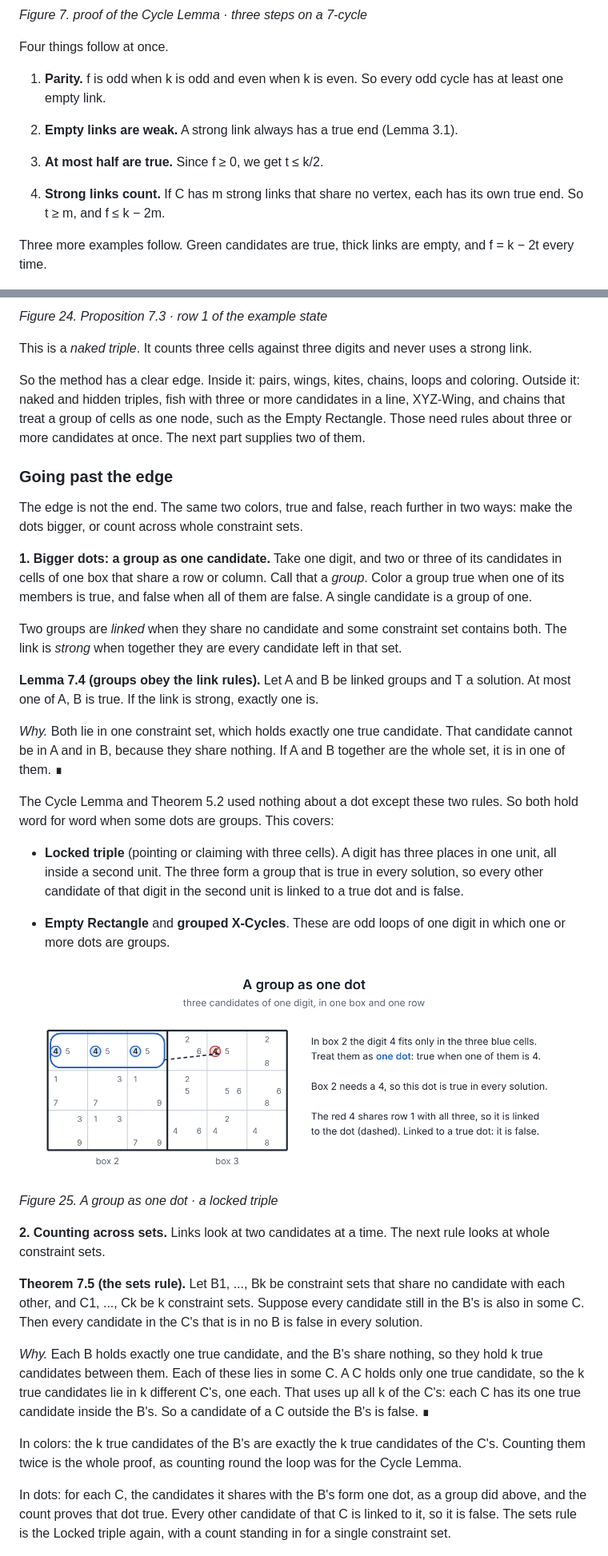
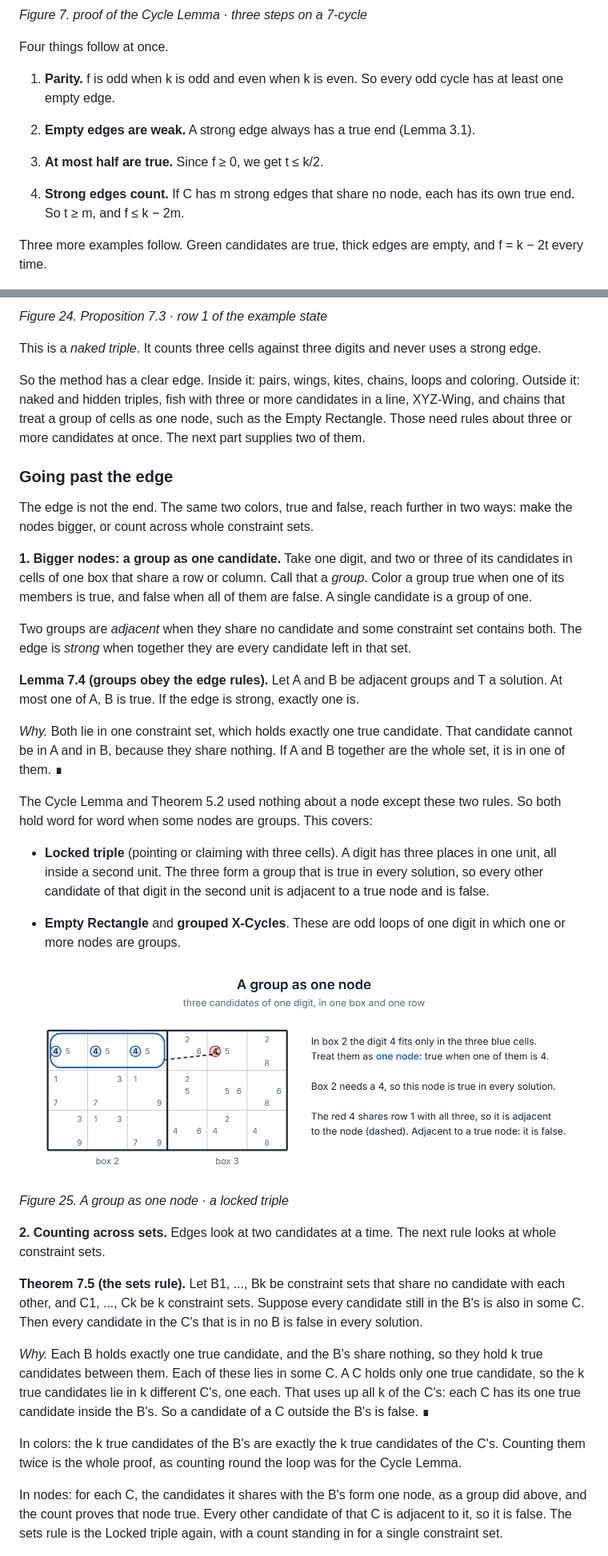
Before and after one commit to HyejunShin/sudoku-graph-theory, a Markdown page: writeup/README.md, 2 parts joined by grey strips. Shown at 80% size. GitHub-like rendering; pictures changed too: writeup/figures/fig25.png.

```diff
--- a/writeup/README.md
+++ b/writeup/README.md
@@ -189,15 +189,15 @@ f = k - 2t
 
 Four things follow at once.
 
-1.  **Parity.** f is odd when k is odd and even when k is even. So every odd cycle has at least one empty link.
+1.  **Parity.** f is odd when k is odd and even when k is even. So every odd cycle has at least one empty edge.
 
-2.  **Empty links are weak.** A strong link always has a true end (Lemma 3.1).
+2.  **Empty edges are weak.** A strong edge always has a true end (Lemma 3.1).
 
 3.  **At most half are true.** Since f ≥ 0, we get t ≤ k/2.
 
-4.  **Strong links count.** If C has m strong links that share no vertex, each has its own true end. So t ≥ m, and f ≤ k − 2m.
+4.  **Strong edges count.** If C has m strong edges that share no node, each has its own true end. So t ≥ m, and f ≤ k − 2m.
 
-Three more examples follow. Green candidates are true, thick links are empty, and f = k − 2t every time.
+Three more examples follow. Green candidates are true, thick edges are empty, and f = k − 2t every time.
 
 ![the Cycle Lemma on three cycles](figures/fig08.png)
 
@@ -437,25 +437,25 @@ Yet no constraint set has exactly two candidates left. The counts are 3 for the
 
 *Figure 24. Proposition 7.3 · row 1 of the example state*
 
-This is a *naked triple*. It counts three cells against three digits and never uses a strong link.
+This is a *naked triple*. It counts three cells against three digits and never uses a strong edge.
 
 So the method has a clear edge. Inside it: pairs, wings, kites, chains, loops and coloring. Outside it: naked and hidden triples, fish with three or more candidates in a line, XYZ-Wing, and chains that treat a group of cells as one node, such as the Empty Rectangle. Those need rules about three or more candidates at once. The next part supplies two of them.
 
 ### Going past the edge
 
-The edge is not the end. The same two colors, true and false, reach further in two ways: make the dots bigger, or count across whole constraint sets.
+The edge is not the end. The same two colors, true and false, reach further in two ways: make the nodes bigger, or count across whole constraint sets.
 
-**1. Bigger dots: a group as one candidate.** Take one digit, and two or three of its candidates in cells of one box that share a row or column. Call that a *group*. Color a group true when one of its members is true, and false when all of them are false. A single candidate is a group of one.
+**1. Bigger nodes: a group as one candidate.** Take one digit, and two or three of its candidates in cells of one box that share a row or column. Call that a *group*. Color a group true when one of its members is true, and false when all of them are false. A single candidate is a group of one.
 
-Two groups are *linked* when they share no candidate and some constraint set contains both. The link is *strong* when together they are every candidate left in that set.
+Two groups are *adjacent* when they share no candidate and some constraint set contains both. The edge is *strong* when together they are every candidate left in that set.
 
-**Lemma 7.4 (groups obey the link rules).** Let A and B be linked groups and T a solution. At most one of A, B is true. If the link is strong, exactly one is.
+**Lemma 7.4 (groups obey the edge rules).** Let A and B be adjacent groups and T a solution. At most one of A, B is true. If the edge is strong, exactly one is.
 
 *Why.* Both lie in one constraint set, which holds exactly one true candidate. That candidate cannot be in A and in B, because they share nothing. If A and B together are the whole set, it is in one of them. ∎
 
-The Cycle Lemma and Theorem 5.2 used nothing about a dot except these two rules. So both hold word for word when some dots are groups. This covers:
+The Cycle Lemma and Theorem 5.2 used nothing about a node except these two rules. So both hold word for word when some nodes are groups. This covers:
 
-- **Locked triple** (pointing or claiming with three cells). A digit has three places in one unit, all inside a second unit. The three form a group that is true in every solution, so every other candidate of that digit in the second unit is linked to a true dot and is false.
+- **Locked triple** (pointing or claiming with three cells). A digit has three places in one unit, all inside a second unit. The three form a group that is true in every solution, so every other candidate of that digit in the second unit is adjacent to a true node and is false.
 
-- **Empty Rectangle** and **grouped X-Cycles**. These are odd loops of one digit in which one or more dots are groups.
+- **Empty Rectangle** and **grouped X-Cycles**. These are odd loops of one digit in which one or more nodes are groups.
 
@@ -463,7 +463,7 @@ The Cycle Lemma and Theorem 5.2 used nothing about a dot except these two rules.
 
-*Figure 25. A group as one dot · a locked triple*
+*Figure 25. A group as one node · a locked triple*
 
-**2. Counting across sets.** Links look at two candidates at a time. The next rule looks at whole constraint sets.
+**2. Counting across sets.** Edges look at two candidates at a time. The next rule looks at whole constraint sets.
 
 **Theorem 7.5 (the sets rule).** Let B1, ..., Bk be constraint sets that share no candidate with each other, and C1, ..., Ck be k constraint sets. Suppose every candidate still in the B's is also in some C. Then every candidate in the C's that is in no B is false in every solution.
 
@@ -471,7 +471,7 @@ The Cycle Lemma and Theorem 5.2 used nothing about a dot except these two rules.
 
 In colors: the k true candidates of the B's are exactly the k true candidates of the C's. Counting them twice is the whole proof, as counting round the loop was for the Cycle Lemma.
 
-In dots: for each C, the candidates it shares with the B's form one dot, as a group did above, and the count proves that dot true. Every other candidate of that C is linked to it, so it is false. The sets rule is the Locked triple again, with a count standing in for a single constraint set.
+In nodes: for each C, the candidates it shares with the B's form one node, as a group did above, and the count proves that node true. Every other candidate of that C is adjacent to it, so it is false. The sets rule is the Locked triple again, with a count standing in for a single constraint set.
 
 ![The sets rule on a naked triple · k = 3](figures/fig26.png)
 
```
Also changed, not shown: other parts of writeup/README.md (+142 -142 lines), README.md (+22 -22 lines), src/README.md (+1 -1 lines), writeup/figures/fig27.png, 5 other files.
